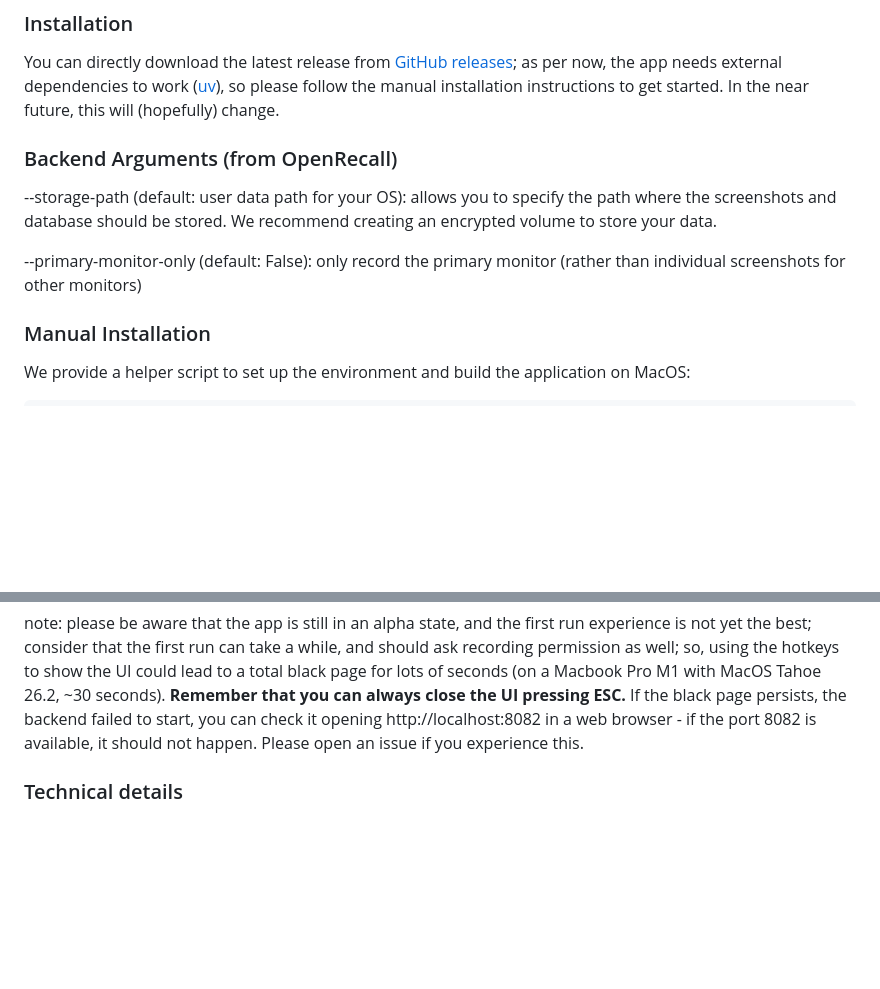
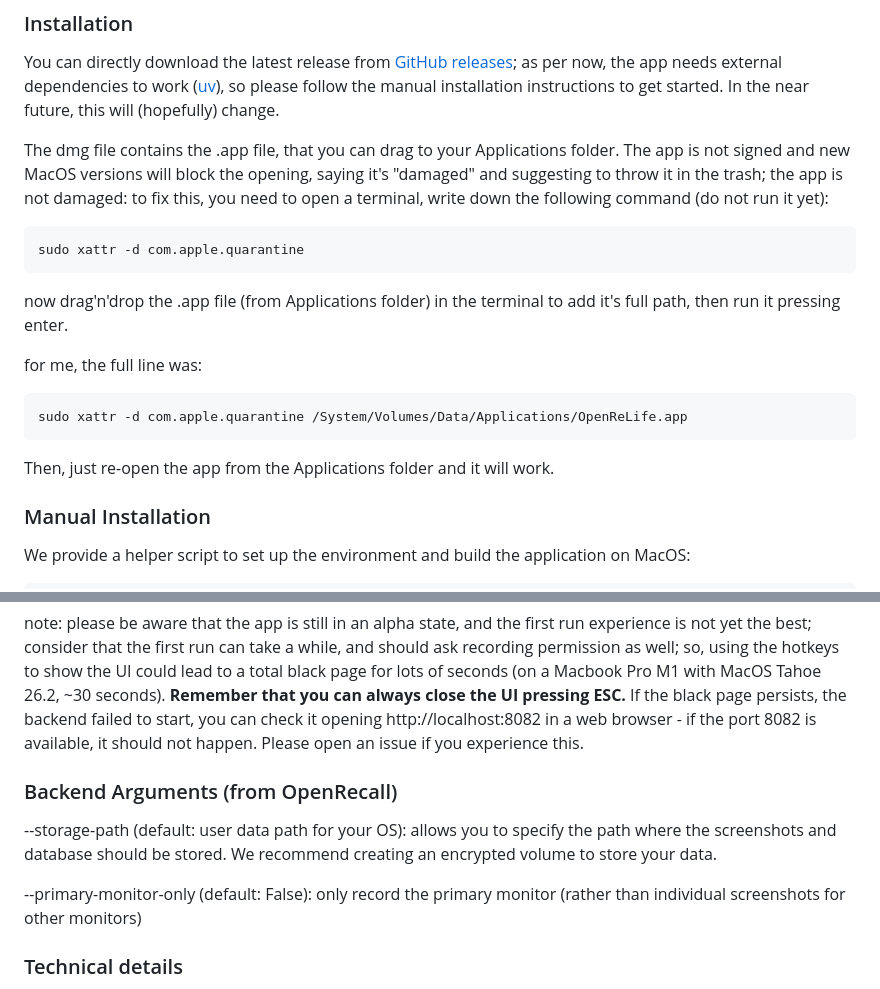
Before and after one commit to aPinix/rewind, a Markdown page: README.md, 2 parts joined by grey strips. GitHub-like rendering; blank space fills up the shorter version.

Commit message:
chore: update readme

````diff
--- a/README.md
+++ b/README.md
@@ -55,10 +55,21 @@ The software is currently in active development (with a huge help from AI agents
 You can directly download the latest release from [GitHub releases](https://github.com/porech/openrelife/releases); as per now, the app needs external dependencies to work ([uv](https://astral.sh/uv)), so please follow the manual installation instructions to get started.
 In the near future, this will (hopefully) change.
 
-### Backend Arguments (from OpenRecall)
---storage-path (default: user data path for your OS): allows you to specify the path where the screenshots and database should be stored. We recommend creating an encrypted volume to store your data.
+The dmg file contains the .app file, that you can drag to your Applications folder.
+The app is not signed and new MacOS versions will block the opening, saying it's "damaged" and suggesting to throw it in the trash; the app is not damaged: to fix this, you need to open a terminal, write down the following command (do not run it yet):
 
---primary-monitor-only (default: False): only record the primary monitor (rather than individual screenshots for other monitors)
+```bash
+sudo xattr -d com.apple.quarantine
+```
+now drag'n'drop the .app file (from Applications folder) in the terminal to add it's full path, then run it pressing enter.
+
+for me, the full line was:
+
+```bash
+sudo xattr -d com.apple.quarantine /System/Volumes/Data/Applications/OpenReLife.app
+```
+
+Then, just re-open the app from the Applications folder and it will work.
 
 ### Manual Installation
 We provide a helper script to set up the environment and build the application on MacOS:
@@ -92,6 +103,11 @@ You can drag this file to your **Applications** folder.
 note: please be aware that the app is still in an alpha state, and the first run experience is not yet the best; consider that the first run can take a while, and should ask recording permission as well; so, using the hotkeys to show the UI could lead to a total black page for lots of seconds (on a Macbook Pro M1 with MacOS Tahoe 26.2, ~30 seconds).
 **Remember that you can always close the UI pressing ESC.**
 If the black page persists, the backend failed to start, you can check it opening http://localhost:8082 in a web browser - if the port 8082 is available, it should not happen. Please open an issue if you experience this.
+
+### Backend Arguments (from OpenRecall)
+--storage-path (default: user data path for your OS): allows you to specify the path where the screenshots and database should be stored. We recommend creating an encrypted volume to store your data.
+
+--primary-monitor-only (default: False): only record the primary monitor (rather than individual screenshots for other monitors)
 
 ### Technical details
 
````
